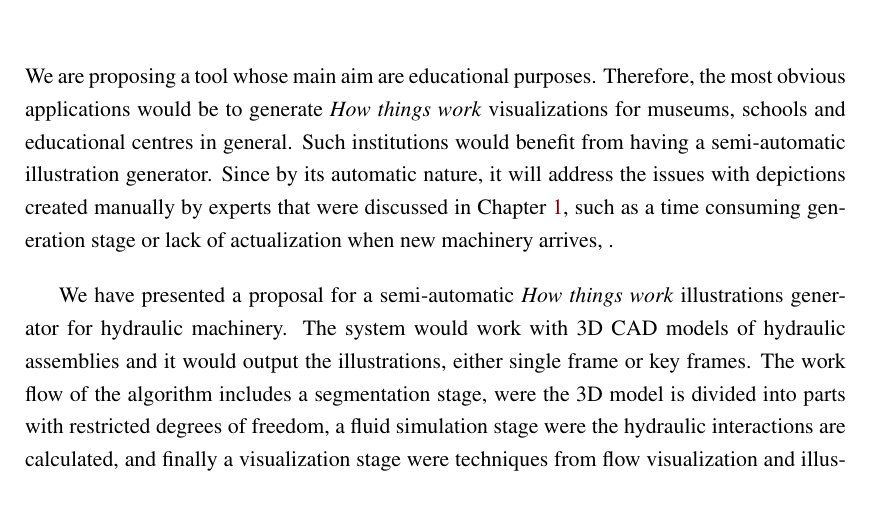
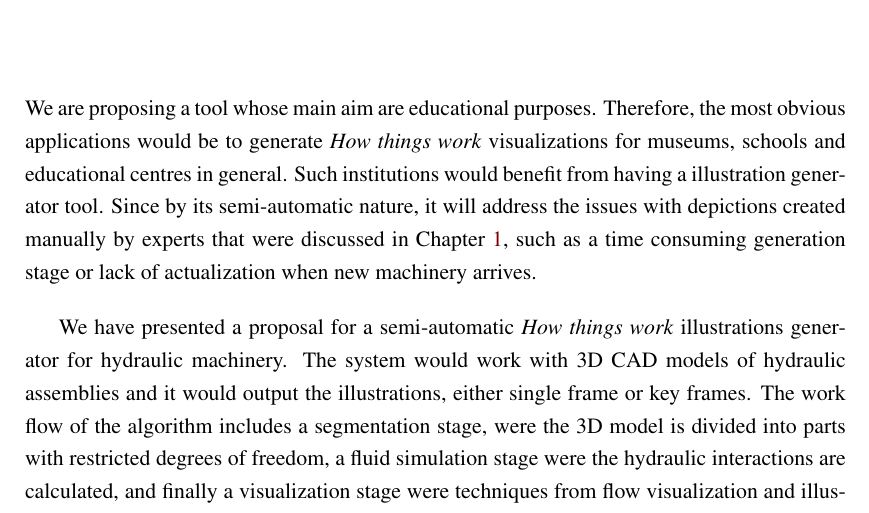
Before and after one commit to Era-Dorta/bath-rpp-coursework, a LaTeX thesis (thesis.tex, which reads conclusions.tex): part of page 23 of 30, cut so that both start at the same text. Compiled offline with pdfLaTeX.

Commit message:
Fixed previous phrases.

```diff
--- a/conclusions.tex
+++ b/conclusions.tex
@@ -2,8 +2,8 @@
 
 We are proposing a tool whose main aim are educational purposes.
 Therefore, the most obvious applications would be to generate \textit{How things work} visualizations for museums, schools and educational centres in general.
-Such institutions would benefit from having a semi-automatic illustration generator.
-Since by its automatic nature, it will address the issues with depictions created manually by experts that were discussed in Chapter~\ref{ch:intro}, such as a time consuming generation stage or lack of actualization when new machinery arrives, .
+Such institutions would benefit from having a illustration generator tool.
+Since by its semi-automatic nature, it will address the issues with depictions created manually by experts that were discussed in Chapter~\ref{ch:intro}, such as a time consuming generation stage or lack of actualization when new machinery arrives.
 
 We have presented a proposal for a semi-automatic \textit{How things work} illustrations generator for hydraulic machinery.
 The system would work with 3D CAD models of hydraulic assemblies and it would output the illustrations, either single frame or key frames.
```
Also changed, not shown: thesis.pdf.
